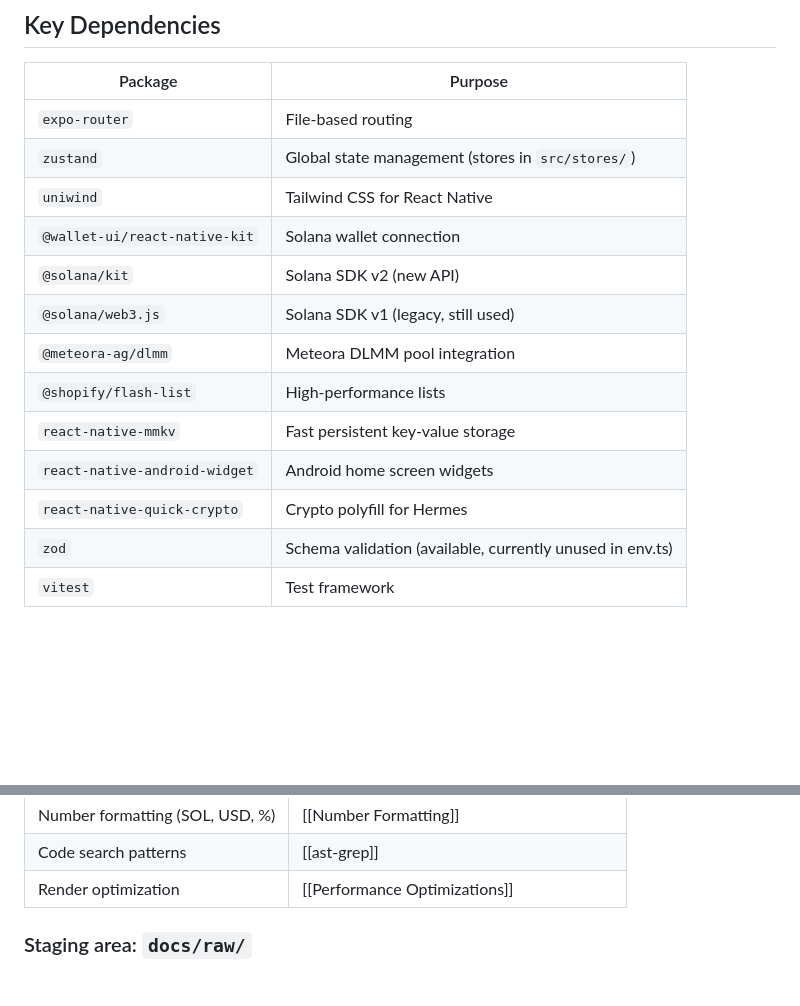
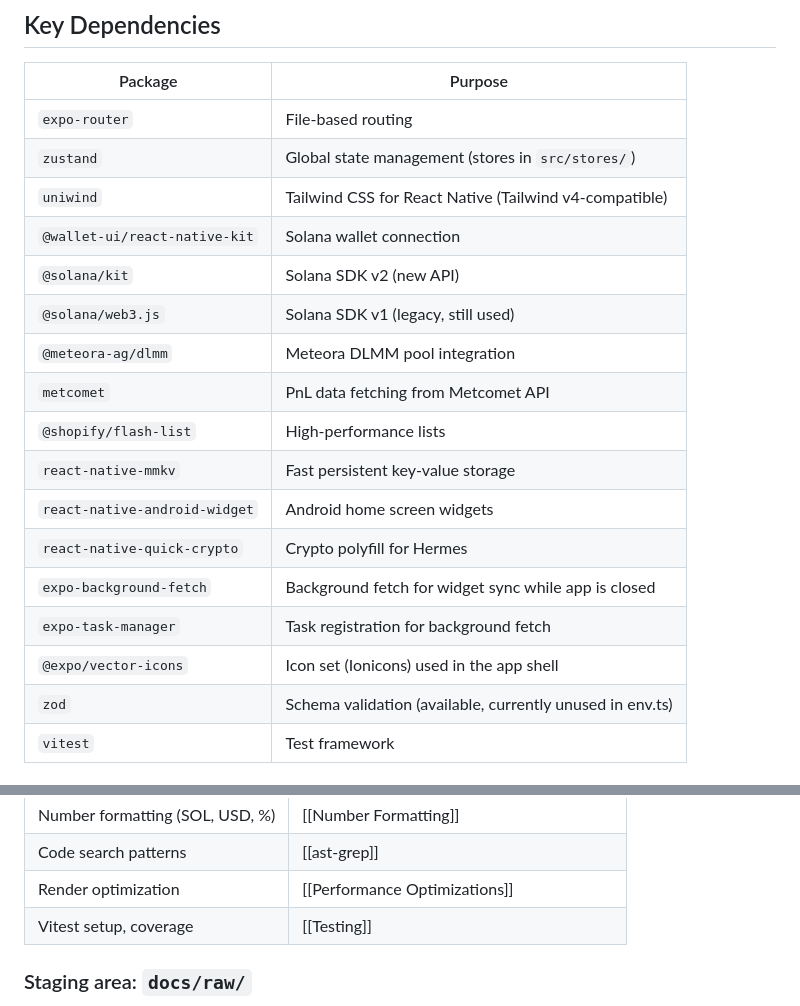
Before and after one commit to qapquiz/yonksdotsol, a Markdown page: AGENTS.md, 2 parts joined by grey strips. GitHub-like rendering; blank space fills up the shorter version.

```diff
--- a/AGENTS.md
+++ b/AGENTS.md
@@ -176,15 +177,19 @@ Polyfills are loaded in this order (do **not** change):
 | ----------------------------- | --------------------------------------------------------- |
 | `expo-router`                 | File-based routing                                        |
 | `zustand`                     | Global state management (stores in `src/stores/`)         |
-| `uniwind`                     | Tailwind CSS for React Native                             |
+| `uniwind`                     | Tailwind CSS for React Native (Tailwind v4-compatible)    |
 | `@wallet-ui/react-native-kit` | Solana wallet connection                                  |
 | `@solana/kit`                 | Solana SDK v2 (new API)                                   |
 | `@solana/web3.js`             | Solana SDK v1 (legacy, still used)                        |
 | `@meteora-ag/dlmm`            | Meteora DLMM pool integration                             |
+| `metcomet`                    | PnL data fetching from Metcomet API                       |
 | `@shopify/flash-list`         | High-performance lists                                    |
 | `react-native-mmkv`           | Fast persistent key-value storage                         |
 | `react-native-android-widget` | Android home screen widgets                               |
 | `react-native-quick-crypto`   | Crypto polyfill for Hermes                                |
+| `expo-background-fetch`       | Background fetch for widget sync while app is closed      |
+| `expo-task-manager`           | Task registration for background fetch                    |
+| `@expo/vector-icons`          | Icon set (Ionicons) used in the app shell                 |
 | `zod`                         | Schema validation (available, currently unused in env.ts) |
 | `vitest`                      | Test framework                                            |
 
@@ -242,6 +247,7 @@ Quick links by topic:
 | Number formatting (SOL, USD, %)   | [[Number Formatting]]                          |
 | Code search patterns              | [[ast-grep]]                                   |
 | Render optimization               | [[Performance Optimizations]]                  |
+| Vitest setup, coverage            | [[Testing]]                                    |
 
 ### Staging area: `docs/raw/`
 
```
Also changed, not shown: other parts of AGENTS.md (+11 -10 lines).
